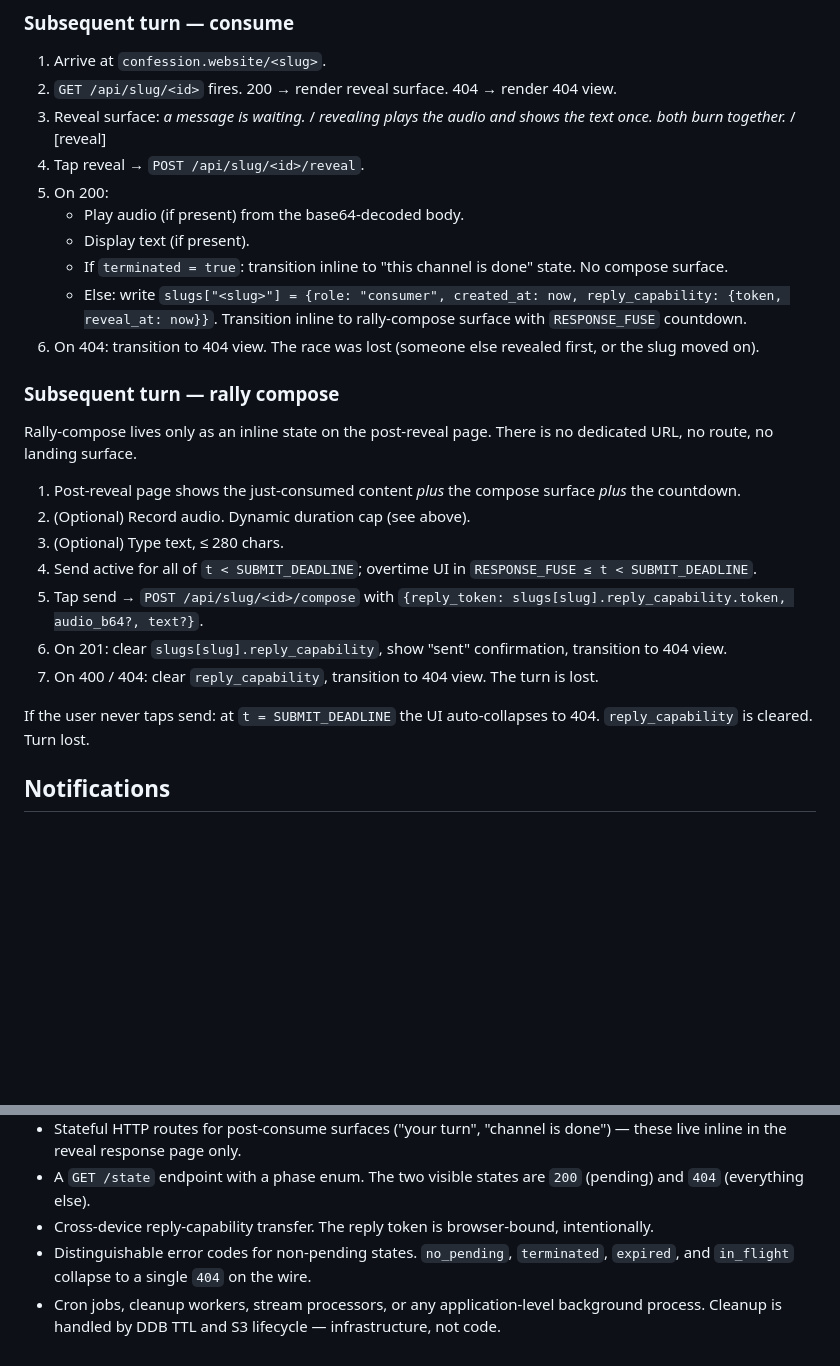
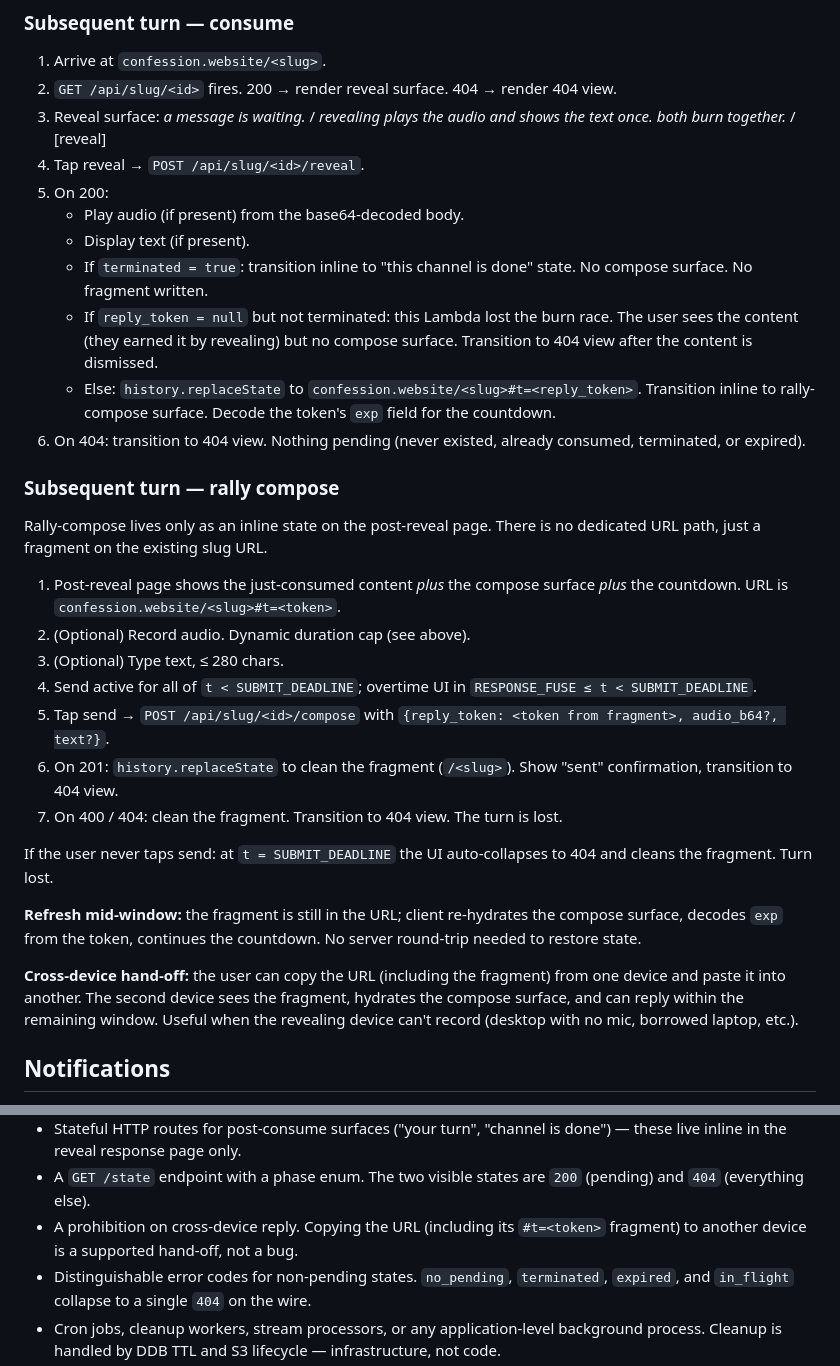
Before and after one commit to kimjune01/confession.website, a Markdown page: SPEC.md, 2 parts joined by grey strips. Rendered like a GitHub page; blank space fills up the shorter version.

```diff
--- a/SPEC.md
+++ b/SPEC.md
@@ -521,34 +542,53 @@ from the user's perspective.
 5. On 200:
    - Play audio (if present) from the base64-decoded body.
    - Display text (if present).
-   - If `terminated = true`: transition inline to "this channel is
-     done" state. No compose surface.
-   - Else: write `slugs["<slug>"] = {role: "consumer", created_at:
-     now, reply_capability: {token, reveal_at: now}}`. Transition
-     inline to rally-compose surface with `RESPONSE_FUSE` countdown.
-6. On 404: transition to 404 view. The race was lost (someone else
-   revealed first, or the slug moved on).
+   - If `terminated = true`: transition inline to "this channel
+     is done" state. No compose surface. No fragment written.
+   - If `reply_token = null` but not terminated: this Lambda lost
+     the burn race. The user sees the content (they earned it by
+     revealing) but no compose surface. Transition to 404 view
+     after the content is dismissed.
+   - Else: `history.replaceState` to
+     `confession.website/<slug>#t=<reply_token>`. Transition
+     inline to rally-compose surface. Decode the token's `exp`
+     field for the countdown.
+6. On 404: transition to 404 view. Nothing pending (never
+   existed, already consumed, terminated, or expired).
 
 ### Subsequent turn — rally compose
 
-Rally-compose lives only as an inline state on the post-reveal page.
-There is no dedicated URL, no route, no landing surface.
+Rally-compose lives only as an inline state on the post-reveal
+page. There is no dedicated URL path, just a fragment on the
+existing slug URL.
 
 1. Post-reveal page shows the just-consumed content *plus* the
-   compose surface *plus* the countdown.
+   compose surface *plus* the countdown. URL is
+   `confession.website/<slug>#t=<token>`.
 2. (Optional) Record audio. Dynamic duration cap (see above).
 3. (Optional) Type text, ≤ 280 chars.
 4. Send active for all of `t < SUBMIT_DEADLINE`; overtime UI in
    `RESPONSE_FUSE ≤ t < SUBMIT_DEADLINE`.
-5. Tap send → `POST /api/slug/<id>/compose` with
-   `{reply_token: slugs[slug].reply_capability.token, audio_b64?, text?}`.
-6. On 201: clear `slugs[slug].reply_capability`, show "sent"
-   confirmation, transition to 404 view.
-7. On 400 / 404: clear `reply_capability`, transition to 404 view.
-   The turn is lost.
+5. Tap send → `POST /api/slug/<id>/compose` with `{reply_token:
+   <token from fragment>, audio_b64?, text?}`.
+6. On 201: `history.replaceState` to clean the fragment
+   (`/<slug>`). Show "sent" confirmation, transition to 404 view.
+7. On 400 / 404: clean the fragment. Transition to 404 view. The
+   turn is lost.
 
 If the user never taps send: at `t = SUBMIT_DEADLINE` the UI
-auto-collapses to 404. `reply_capability` is cleared. Turn lost.
+auto-collapses to 404 and cleans the fragment. Turn lost.
+
+**Refresh mid-window:** the fragment is still in the URL; client
+re-hydrates the compose surface, decodes `exp` from the token,
+continues the countdown. No server round-trip needed to restore
+state.
+
+**Cross-device hand-off:** the user can copy the URL (including
+the fragment) from one device and paste it into another. The
+second device sees the fragment, hydrates the compose surface,
+and can reply within the remaining window. Useful when the
+revealing device can't record (desktop with no mic, borrowed
+laptop, etc.).
 
 ## Notifications
 
@@ -677,8 +717,9 @@ auto-collapses to 404. `reply_capability` is cleared. Turn lost.
   only.
 - A `GET /state` endpoint with a phase enum. The two visible states
   are `200` (pending) and `404` (everything else).
-- Cross-device reply-capability transfer. The reply token is
-  browser-bound, intentionally.
+- A prohibition on cross-device reply. Copying the URL (including
+  its `#t=<token>` fragment) to another device is a supported
+  hand-off, not a bug.
 - Distinguishable error codes for non-pending states. `no_pending`,
   `terminated`, `expired`, and `in_flight` collapse to a single
   `404` on the wire.
```
Also changed, not shown: other parts of SPEC.md (+56 -35 lines), DESIGN.md (+13 -11 lines).
